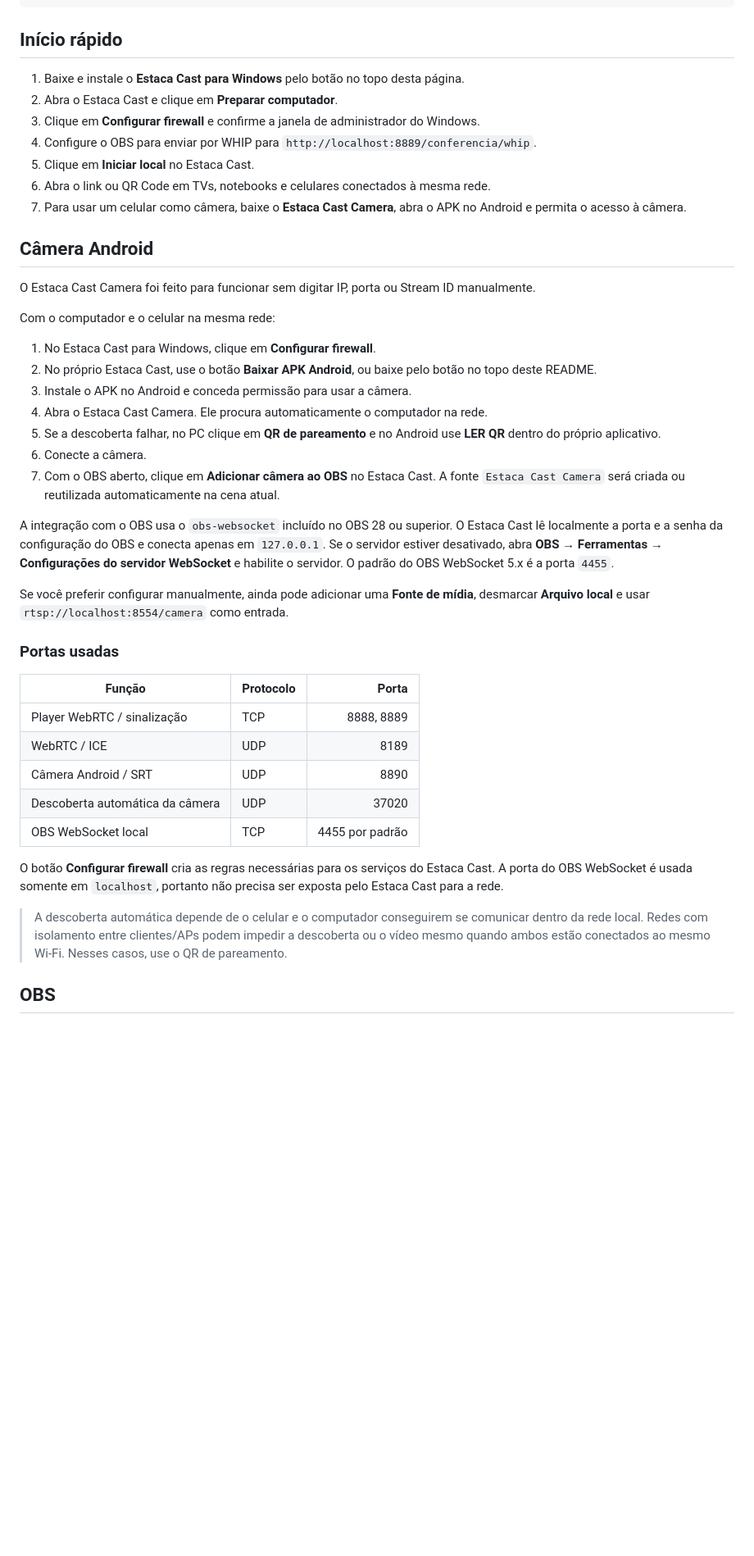
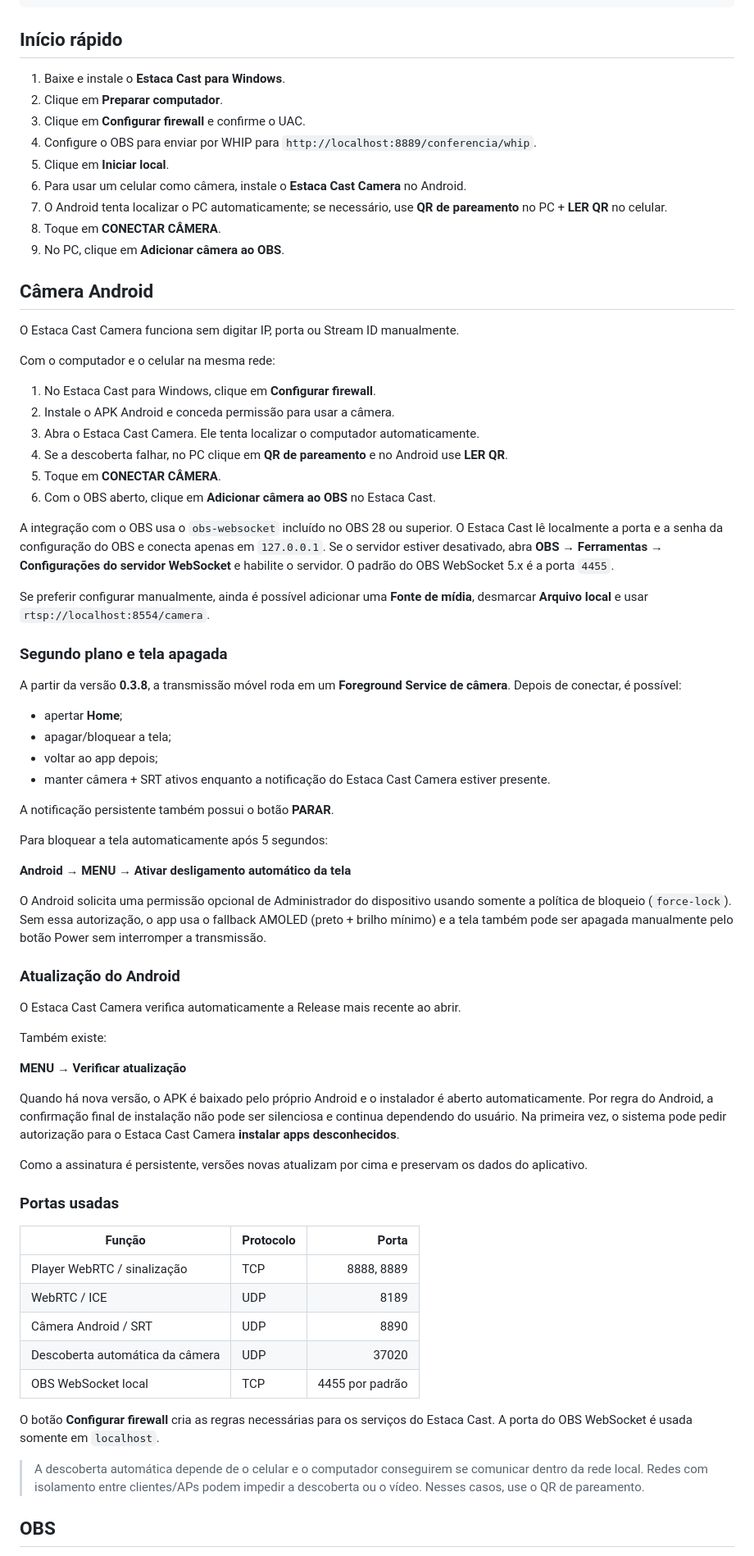
Before and after one commit to gderich/estaca-cast, a Markdown page: README.md, the part around one of its changes. Shown at 82% size. GitHub-like rendering; blank space fills up the shorter version.

Commit message:
Documentar câmera em segundo plano e atualização Android

```diff
--- a/README.md
+++ b/README.md
@@ -66,31 +65,61 @@ MediaMTX (conferencia)
 
 ## Início rápido
 
-1. Baixe e instale o **Estaca Cast para Windows** pelo botão no topo desta página.
-2. Abra o Estaca Cast e clique em **Preparar computador**.
-3. Clique em **Configurar firewall** e confirme a janela de administrador do Windows.
+1. Baixe e instale o **Estaca Cast para Windows**.
+2. Clique em **Preparar computador**.
+3. Clique em **Configurar firewall** e confirme o UAC.
 4. Configure o OBS para enviar por WHIP para `http://localhost:8889/conferencia/whip`.
-5. Clique em **Iniciar local** no Estaca Cast.
-6. Abra o link ou QR Code em TVs, notebooks e celulares conectados à mesma rede.
-7. Para usar um celular como câmera, baixe o **Estaca Cast Camera**, abra o APK no Android e permita o acesso à câmera.
+5. Clique em **Iniciar local**.
+6. Para usar um celular como câmera, instale o **Estaca Cast Camera** no Android.
+7. O Android tenta localizar o PC automaticamente; se necessário, use **QR de pareamento** no PC + **LER QR** no celular.
+8. Toque em **CONECTAR CÂMERA**.
+9. No PC, clique em **Adicionar câmera ao OBS**.
 
 ## Câmera Android
 
-O Estaca Cast Camera foi feito para funcionar sem digitar IP, porta ou Stream ID manualmente.
+O Estaca Cast Camera funciona sem digitar IP, porta ou Stream ID manualmente.
 
 Com o computador e o celular na mesma rede:
 
 1. No Estaca Cast para Windows, clique em **Configurar firewall**.
-2. No próprio Estaca Cast, use o botão **Baixar APK Android**, ou baixe pelo botão no topo deste README.
-3. Instale o APK no Android e conceda permissão para usar a câmera.
-4. Abra o Estaca Cast Camera. Ele procura automaticamente o computador na rede.
-5. Se a descoberta falhar, no PC clique em **QR de pareamento** e no Android use **LER QR** dentro do próprio aplicativo.
-6. Conecte a câmera.
-7. Com o OBS aberto, clique em **Adicionar câmera ao OBS** no Estaca Cast. A fonte `Estaca Cast Camera` será criada ou reutilizada automaticamente na cena atual.
+2. Instale o APK Android e conceda permissão para usar a câmera.
+3. Abra o Estaca Cast Camera. Ele tenta localizar o computador automaticamente.
+4. Se a descoberta falhar, no PC clique em **QR de pareamento** e no Android use **LER QR**.
+5. Toque em **CONECTAR CÂMERA**.
+6. Com o OBS aberto, clique em **Adicionar câmera ao OBS** no Estaca Cast.
 
 A integração com o OBS usa o `obs-websocket` incluído no OBS 28 ou superior. O Estaca Cast lê localmente a porta e a senha da configuração do OBS e conecta apenas em `127.0.0.1`. Se o servidor estiver desativado, abra **OBS → Ferramentas → Configurações do servidor WebSocket** e habilite o servidor. O padrão do OBS WebSocket 5.x é a porta `4455`.
 
-Se você preferir configurar manualmente, ainda pode adicionar uma **Fonte de mídia**, desmarcar **Arquivo local** e usar `rtsp://localhost:8554/camera` como entrada.
+Se preferir configurar manualmente, ainda é possível adicionar uma **Fonte de mídia**, desmarcar **Arquivo local** e usar `rtsp://localhost:8554/camera`.
+
+### Segundo plano e tela apagada
+
+A partir da versão **0.3.8**, a transmissão móvel roda em um **Foreground Service de câmera**. Depois de conectar, é possível:
+
+- apertar **Home**;
+- apagar/bloquear a tela;
+- voltar ao app depois;
+- manter câmera + SRT ativos enquanto a notificação do Estaca Cast Camera estiver presente.
+
+A notificação persistente também possui o botão **PARAR**.
+
+Para bloquear a tela automaticamente após 5 segundos:
+
+**Android → MENU → Ativar desligamento automático da tela**
+
+O Android solicita uma permissão opcional de Administrador do dispositivo usando somente a política de bloqueio (`force-lock`). Sem essa autorização, o app usa o fallback AMOLED (preto + brilho mínimo) e a tela também pode ser apagada manualmente pelo botão Power sem interromper a transmissão.
+
+### Atualização do Android
+
+O Estaca Cast Camera verifica automaticamente a Release mais recente ao abrir.
+
+Também existe:
+
+**MENU → Verificar atualização**
+
+Quando há nova versão, o APK é baixado pelo próprio Android e o instalador é aberto automaticamente. Por regra do Android, a confirmação final de instalação não pode ser silenciosa e continua dependendo do usuário. Na primeira vez, o sistema pode pedir autorização para o Estaca Cast Camera **instalar apps desconhecidos**.
+
+Como a assinatura é persistente, versões novas atualizam por cima e preservam os dados do aplicativo.
 
 ### Portas usadas
 
@@ -102,9 +131,9 @@ Se você preferir configurar manualmente, ainda pode adicionar uma **Fonte de m
 | Descoberta automática da câmera | UDP | 37020 |
 | OBS WebSocket local | TCP | 4455 por padrão |
 
-O botão **Configurar firewall** cria as regras necessárias para os serviços do Estaca Cast. A porta do OBS WebSocket é usada somente em `localhost`, portanto não precisa ser exposta pelo Estaca Cast para a rede.
+O botão **Configurar firewall** cria as regras necessárias para os serviços do Estaca Cast. A porta do OBS WebSocket é usada somente em `localhost`.
 
-> A descoberta automática depende de o celular e o computador conseguirem se comunicar dentro da rede local. Redes com isolamento entre clientes/APs podem impedir a descoberta ou o vídeo mesmo quando ambos estão conectados ao mesmo Wi-Fi. Nesses casos, use o QR de pareamento.
+> A descoberta automática depende de o celular e o computador conseguirem se comunicar dentro da rede local. Redes com isolamento entre clientes/APs podem impedir a descoberta ou o vídeo. Nesses casos, use o QR de pareamento.
 
 ## OBS
 
```
Also changed, not shown: other parts of README.md (+21 -41 lines).
